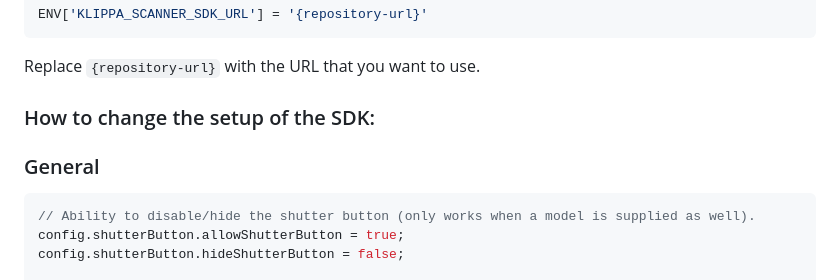
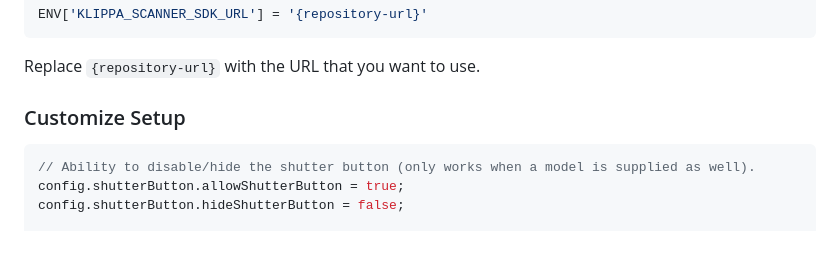
Before and after one commit to klippa-app/flutter-klippa-scanner-sdk, a Markdown page: README.md, the part around the change printed below. Drawn GitHub-style; blank space fills up the shorter version.

````diff
--- a/README.md
+++ b/README.md
@@ -143,9 +143,7 @@ ENV['KLIPPA_SCANNER_SDK_URL'] = '{repository-url}'
 
 Replace `{repository-url}` with the URL that you want to use.
 
-### How to change the setup of the SDK:
-
-### General
+### Customize Setup
 
 ```dart
 // Ability to disable/hide the shutter button (only works when a model is supplied as well).
````
Also changed, not shown: other parts of README.md (+2 -2 lines).
